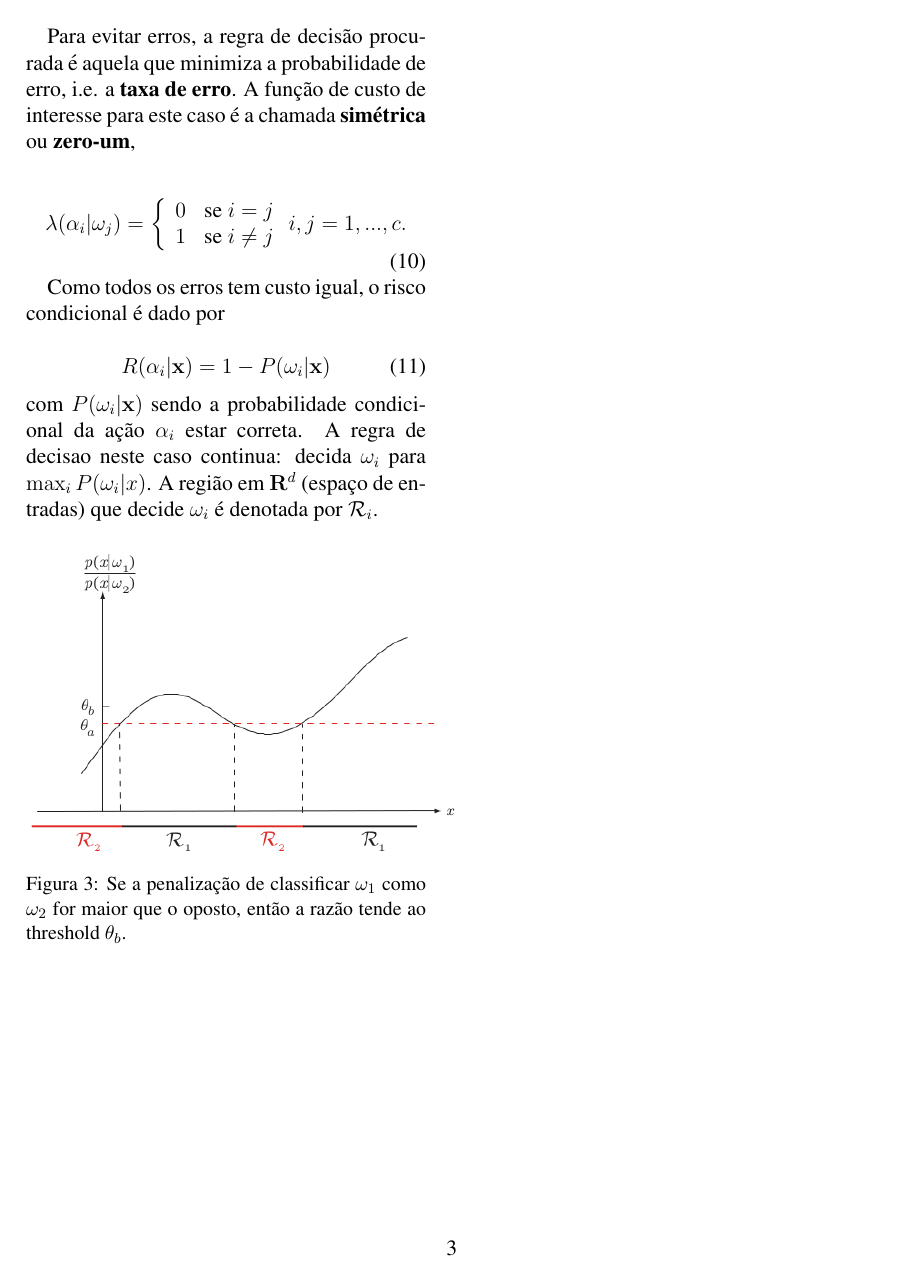
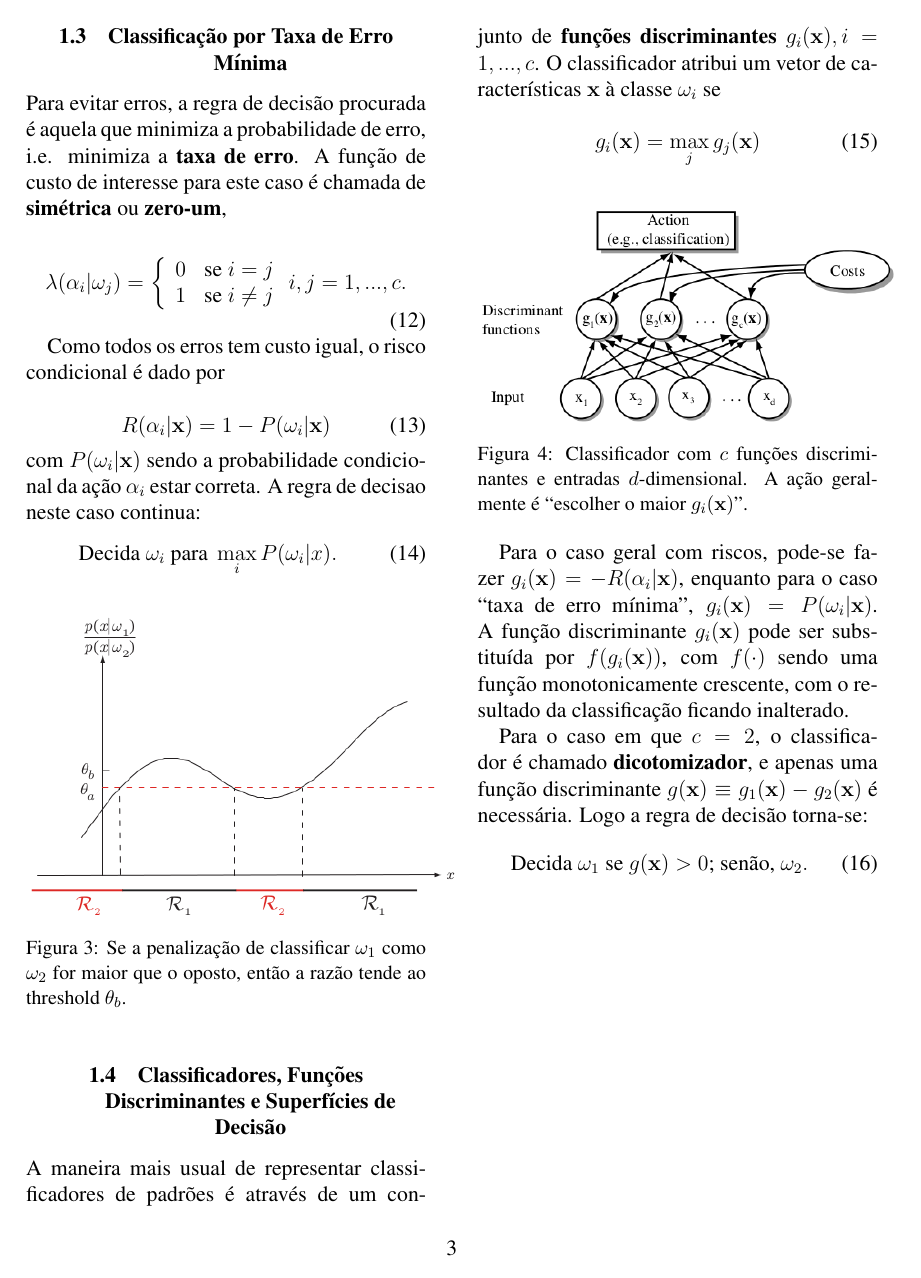
Before and after one commit to embatbr/resumo-aprendizagem, a LaTeX paper (docs/resumo.tex): page 3 of 3. Compiled offline with pdfLaTeX.

Commit message:
Seção 2.4 do livro Pattern Classification, de Duda, Hart e Stork.
Signed-off-by: Eduardo Tenorio <embatbr@gmail.com>

```diff
--- a/docs/resumo.tex
+++ b/docs/resumo.tex
@@ -154,7 +168,9 @@ A regra de decisão geral é uma função $\alpha(\mathbf{x})$ que diz qual aç
 
 O risco global mínimo é chamado de \textbf{risco de Bayes}, denotado por $R^*$, sendo a melhor perfomance alcançável.
 
-Para evitar erros, a regra de decisão procurada é aquela que minimiza a probabilidade de erro, i.e. a \textbf{taxa de erro}. A função de custo de interesse para este caso é a chamada \textbf{simétrica} ou \textbf{zero-um},
+\subsection{Classificação por Taxa de Erro Mínima}
+
+Para evitar erros, a regra de decisão procurada é aquela que minimiza a probabilidade de erro, i.e. minimiza a \textbf{taxa de erro}. A função de custo de interesse para este caso é chamada de \textbf{simétrica} ou \textbf{zero-um},
 
 \begin{equation}
     \lambda(\alpha_i|\omega_j) = \twopartdef{0}{i=j}{1}{i \neq j} \hfill i, j = 1, ..., c.
@@ -168,7 +184,11 @@ Como todos os erros tem custo igual, o risco condicional é dado por
     \label{eq:conditional_risk_zero_one}
 \end{equation}
 
-\noindent com $P(\omega_i|\mathbf{x})$ sendo a probabilidade condicional da ação $\alpha_i$ estar correta. A regra de decisao neste caso continua: decida $\omega_i$ para $\max_i P(\omega_i|x)$. A região em $\mathbf{R}^d$ (espaço de entradas) que decide $\omega_i$ é denotada por $\mathcal{R}_i$.
+\noindent com $P(\omega_i|\mathbf{x})$ sendo a probabilidade condicional da ação $\alpha_i$ estar correta. A regra de decisao neste caso continua:
+\begin{equation}
+    \text{Decida } \omega_i \text{ para } \max_i P(\omega_i|x).
+    \label{eq:decision_4}
+\end{equation}
 
 \begin{figure}[ht]
     \centering
@@ -177,4 +197,28 @@ Como todos os erros tem custo igual, o risco condicional é dado por
     \label{fig:decision_region}
 \end{figure}
 
+\subsection{Classificadores, Funções Discriminantes e Superfícies de Decisão}
+
+A maneira mais usual de representar classificadores de padrões é através de um conjunto de \textbf{funções discriminantes} $g_i(\mathbf{x}), i = 1, ..., c$. O classificador atribui um vetor de características $\mathbf{x}$ à classe $\omega_i$ se
+
+\begin{equation}
+    g_i(\mathbf{x}) = \max_j g_j(\mathbf{x})
+    \label{eq:discriminant_functions}
+\end{equation}
+
+\begin{figure}[ht]
+    \centering
+    \includegraphics[scale=0.45]{discriminant_functions}
+    \caption{Classificador com $c$ funções discriminantes e entradas $d$-dimensional. A ação geralmente é ``escolher o maior $g_i(\mathbf{x})$".}
+    \label{fig:discriminant_functions}
+\end{figure}
+
+Para o caso geral com riscos, pode-se fazer $g_i(\mathbf{x}) = - R(\alpha_i|\mathbf{x})$, enquanto para o caso ``taxa de erro mínima", $g_i(\mathbf{x}) = P(\omega_i|\mathbf{x})$. A função discriminante $g_i(\mathbf{x})$ pode ser substituída por $f(g_i(\mathbf{x}))$, com $f(\cdot)$ sendo uma função monotonicamente crescente, com o resultado da classificação ficando inalterado.
+
+Para o caso em que $c = 2$, o classificador é chamado \textbf{dicotomizador}, e apenas uma função discriminante $g(\mathbf{x}) \equiv g_1(\mathbf{x}) - g_2(\mathbf{x})$ é necessária. Logo a regra de decisão torna-se:
+\begin{equation}
+    \text{Decida } \omega_1 \text{ se } g(\mathbf{x}) > 0 \text {; senão, } \omega_2.
+    \label{eq:decision_4}
+\end{equation}
+
 \end{document}
```
Also changed, not shown: docs/images/discriminant_functions.png (added), docs/resumo.pdf, docs/resumo.tex (34 more changed lines).
